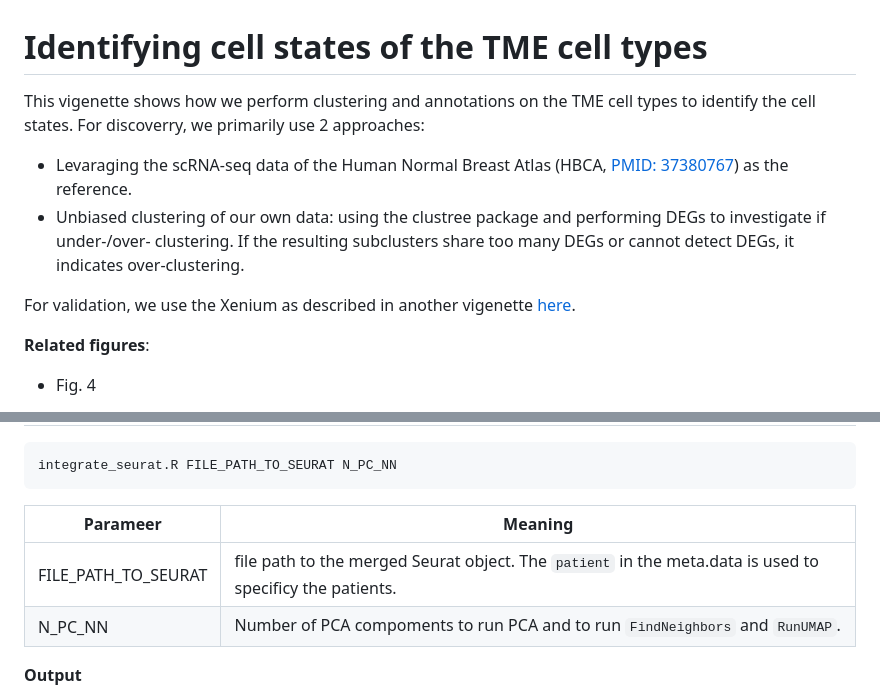
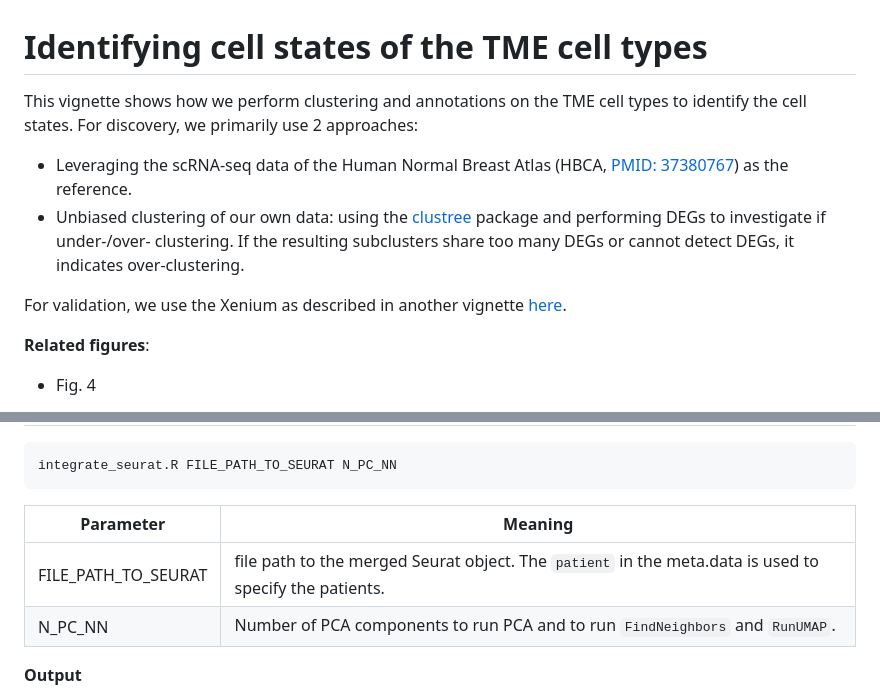
Before and after one commit to navinlabcode/tnbc-chemo, a Markdown page: analysis/TME.md, 2 parts joined by grey strips. GitHub-like rendering.

Commit message:
:star: TME CELL STATES

````diff
--- a/analysis/TME.md
+++ b/analysis/TME.md
@@ -2,12 +2,12 @@
 
 # Identifying cell states of the TME cell types
 
-This vigenette shows how we perform clustering and annotations on the TME cell types to identify the cell states. For discoverry, we primarily use 2 approaches:
+This vignette shows how we perform clustering and annotations on the TME cell types to identify the cell states. For discovery, we primarily use 2 approaches:
 
-- Levaraging the scRNA-seq data of the Human Normal Breast Atlas (HBCA, [PMID: 37380767](https://pubmed.ncbi.nlm.nih.gov/37380767/)) as the reference.
-- Unbiased clustering of our own data: using the clustree package and performing DEGs to investigate if under-/over- clustering. If the resulting subclusters share too many DEGs or cannot detect DEGs, it indicates over-clustering.
+- Leveraging the scRNA-seq data of the Human Normal Breast Atlas (HBCA, [PMID: 37380767](https://pubmed.ncbi.nlm.nih.gov/37380767/)) as the reference.
+- Unbiased clustering of our own data: using the [clustree](https://github.com/lazappi/clustree) package and performing DEGs to investigate if under-/over- clustering. If the resulting subclusters share too many DEGs or cannot detect DEGs, it indicates over-clustering.
 
-For validation, we use the Xenium as described in another vigenette [here](https://github.com/navinlabcode/tnbc-chemo/blob/main/analysis/xenium.cellstate.md).
+For validation, we use the Xenium as described in another vignette [here](https://github.com/navinlabcode/tnbc-chemo/blob/main/analysis/xenium.cellstate.md).
 
 **Related figures**:
 
@@ -38,10 +38,10 @@ prepare_sr.R FILE_PATH_TO_SEURAT DIR_RESULT CCC_PLAN N_PC N_PC_NN ASSAY
 integrate_seurat.R FILE_PATH_TO_SEURAT N_PC_NN
 ```
 
-| Parameer            | Meaning                                                                                                  |
+| Parameter            | Meaning                                                                                                  |
 | ------------------- | -------------------------------------------------------------------------------------------------------- |
-| FILE_PATH_TO_SEURAT | file path to the merged Seurat object. The `patient` in the meta.data is used to specificy the patients. |
-| N_PC_NN             | Number of PCA compoments to run PCA and to run `FindNeighbors` and `RunUMAP`.                            |
+| FILE_PATH_TO_SEURAT | file path to the merged Seurat object. The `patient` in the meta.data is used to specify the patients. |
+| N_PC_NN             | Number of PCA components to run PCA and to run `FindNeighbors` and `RunUMAP`.                            |
 
 
 **Output**
````
Also changed, not shown: analysis/README.md (+1 -1 lines).
